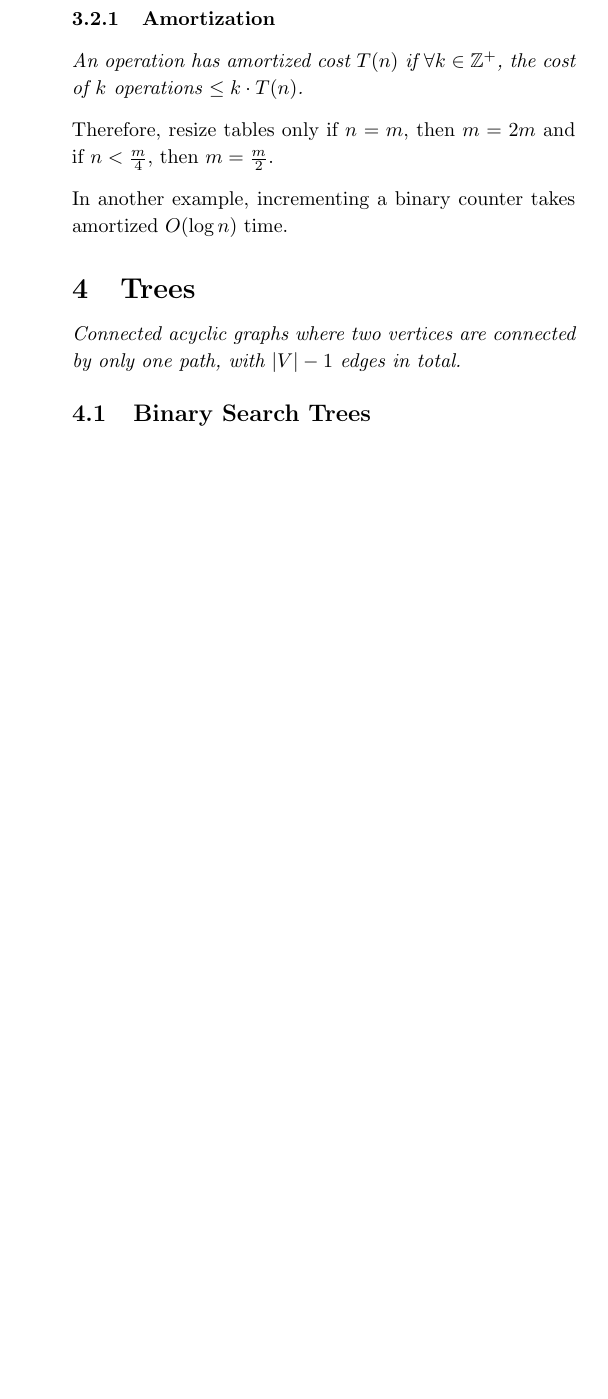
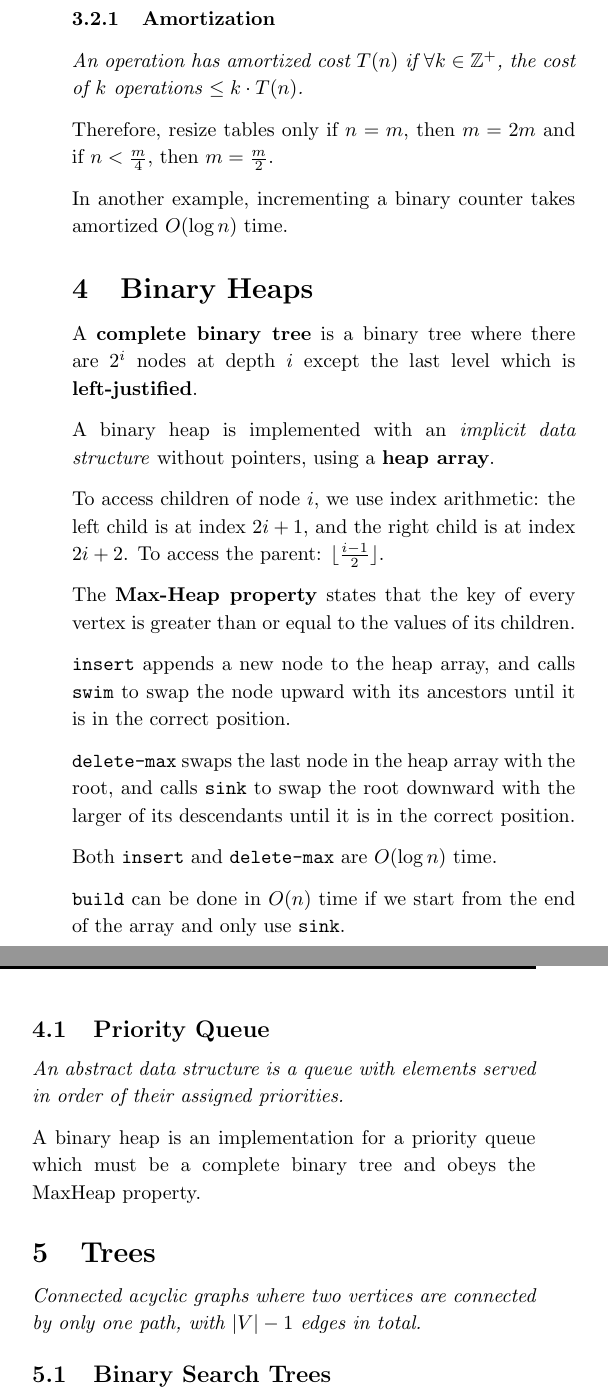
Before and after one commit to jontmy/cs2040s, a LaTeX document (src/cs2040s.tex, which reads src/heaps.tex): part of one column of page 5 of 10 before the commit and two parts of the columns of page 5 of 10 after it, the two joined at a grey line, cut so that both start at the same text, the shorter picture padded with empty space. Compiled offline with pdfLaTeX.

Commit message:
Add notes on heaps

```diff
--- /dev/null
+++ b/src/heaps.tex
@@ -0,0 +1,29 @@
+\section{Binary Heaps}
+A \textbf{complete binary tree} is a binary tree where there are $2^i$ nodes at depth $i$
+except the last level which is \textbf{left-justified}.
+
+A binary heap is implemented with an \emph{implicit data structure} without pointers,
+using a \textbf{heap array}.
+
+To access children of node $i$, we use index arithmetic:
+the left child is at index $2i+1$,
+and the right child is at index $2i+2$.
+To access the parent: $\lfloor \frac{i-1}{2} \rfloor$.
+
+The \textbf{Max-Heap property} states that the key of every vertex is greater than or equal to the values of its children.
+
+\code{insert} appends a new node to the heap array,
+and calls \code{swim} to swap the node upward with its ancestors until it is in the correct position.
+
+\code{delete-max} swaps the last node in the heap array with the root,
+and calls \code{sink} to swap the root downward with the larger of its descendants until it is in the correct position.
+
+Both \code{insert} and \code{delete-max} are $O(\log n)$ time.
+
+\code{build} can be done in $O(n)$ time if we start from the end of the array and only use \code{sink}.
+
+\subsection{Priority Queue}
+\emph{An abstract data structure is a queue with elements served in order of their assigned priorities.}
+
+A binary heap is an implementation for a priority queue which must be a complete binary tree and
+obeys the MaxHeap property.
```
Also changed, not shown: src/cs2040s.tex (+1 -0 lines), src/cs2040s.pdf.
